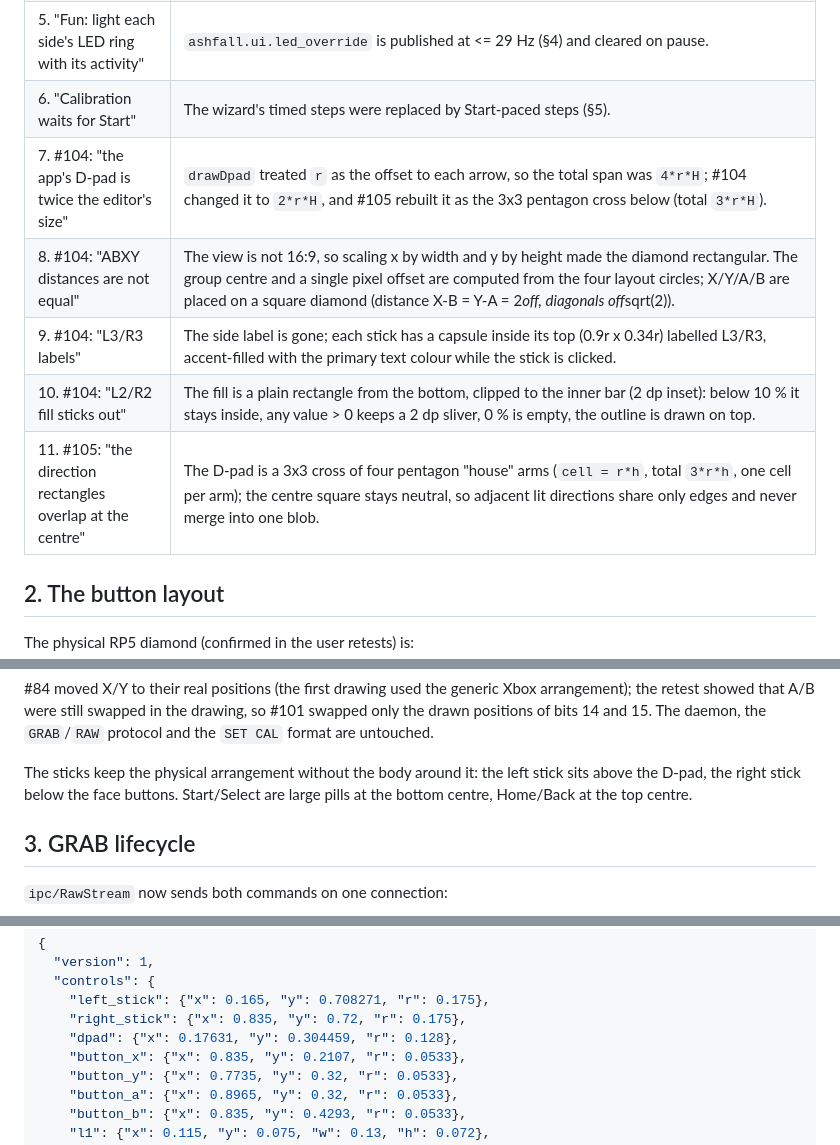
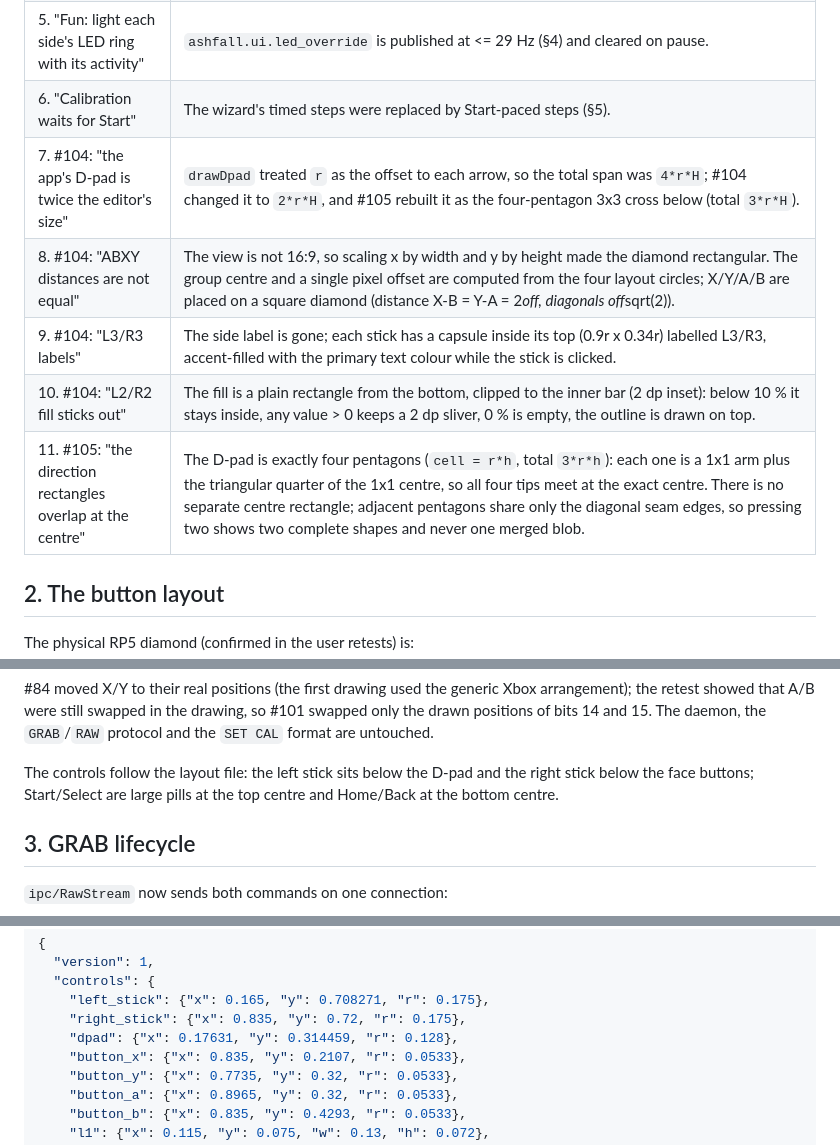
Before and after one commit to ashfall-rom/ashfall, a Markdown page: docs/parts-controller.md, 3 parts joined by grey strips. Drawn GitHub-style.

```diff
--- a/docs/parts-controller.md
+++ b/docs/parts-controller.md
@@ -18,11 +18,11 @@ QS tiles) is described in `docs/parts.md`.
 | 4. "B, Back, Home, Select don't show" | The tester now sends `GRAB ON` on its raw-stream socket (§3).  Nothing is injected into uinput, so every button is only reported in the `RAW` mask and drawn.  Leaving: hold **Start + Select for 2 s** (progress bar under the pills) or tap **Close**.  The old "Select toggles the raw overlay" mode is gone; the raw values are always visible. |
 | 5. "Fun: light each side's LED ring with its activity" | `ashfall.ui.led_override` is published at <= 29 Hz (§4) and cleared on pause. |
 | 6. "Calibration waits for Start" | The wizard's timed steps were replaced by Start-paced steps (§5). |
-| 7. #104: "the app's D-pad is twice the editor's size" | `drawDpad` treated `r` as the offset to each arrow, so the total span was `4*r*H`; #104 changed it to `2*r*H`, and #105 rebuilt it as the 3x3 pentagon cross below (total `3*r*H`). |
+| 7. #104: "the app's D-pad is twice the editor's size" | `drawDpad` treated `r` as the offset to each arrow, so the total span was `4*r*H`; #104 changed it to `2*r*H`, and #105 rebuilt it as the four-pentagon 3x3 cross below (total `3*r*H`). |
 | 8. #104: "ABXY distances are not equal" | The view is not 16:9, so scaling x by width and y by height made the diamond rectangular.  The group centre and a single pixel offset are computed from the four layout circles; X/Y/A/B are placed on a square diamond (distance X-B = Y-A = 2*off, diagonals off*sqrt(2)). |
 | 9. #104: "L3/R3 labels" | The side label is gone; each stick has a capsule inside its top (0.9r x 0.34r) labelled L3/R3, accent-filled with the primary text colour while the stick is clicked. |
 | 10. #104: "L2/R2 fill sticks out" | The fill is a plain rectangle from the bottom, clipped to the inner bar (2 dp inset): below 10 % it stays inside, any value > 0 keeps a 2 dp sliver, 0 % is empty, the outline is drawn on top. |
-| 11. #105: "the direction rectangles overlap at the centre" | The D-pad is a 3x3 cross of four pentagon "house" arms (`cell = r*h`, total `3*r*h`, one cell per arm); the centre square stays neutral, so adjacent lit directions share only edges and never merge into one blob. |
+| 11. #105: "the direction rectangles overlap at the centre" | The D-pad is exactly four pentagons (`cell = r*h`, total `3*r*h`): each one is a 1x1 arm plus the triangular quarter of the 1x1 centre, so all four tips meet at the exact centre.  There is no separate centre rectangle; adjacent pentagons share only the diagonal seam edges, so pressing two shows two complete shapes and never one merged blob. |
 
 ## 2. The button layout
 
@@ -48,9 +48,9 @@ arrangement); the retest showed that A/B were still swapped in the drawing, so
 #101 swapped only the drawn positions of bits 14 and 15.  The daemon, the
 `GRAB`/`RAW` protocol and the `SET CAL` format are untouched.
 
-The sticks keep the physical arrangement without the body around it: the left
-stick sits above the D-pad, the right stick below the face buttons.  Start/Select
-are large pills at the bottom centre, Home/Back at the top centre.
+The controls follow the layout file: the left stick sits below the D-pad and the
+right stick below the face buttons; Start/Select are large pills at the top
+centre and Home/Back at the bottom centre.
 
 ## 3. GRAB lifecycle
 
@@ -157,7 +157,7 @@ Schema v1 (all values are floats, sizes relative to the view):
   "controls": {
     "left_stick": {"x": 0.165, "y": 0.708271, "r": 0.175},
     "right_stick": {"x": 0.835, "y": 0.72, "r": 0.175},
-    "dpad": {"x": 0.17631, "y": 0.304459, "r": 0.128},
+    "dpad": {"x": 0.17631, "y": 0.314459, "r": 0.128},
     "button_x": {"x": 0.835, "y": 0.2107, "r": 0.0533},
     "button_y": {"x": 0.7735, "y": 0.32, "r": 0.0533},
     "button_a": {"x": 0.8965, "y": 0.32, "r": 0.0533},
```
Also changed, not shown: other parts of docs/parts-controller.md (+24 -14 lines), docs/parts/screenshots/tester-dark.png, docs/parts/screenshots/tester.png, 1 other file.
